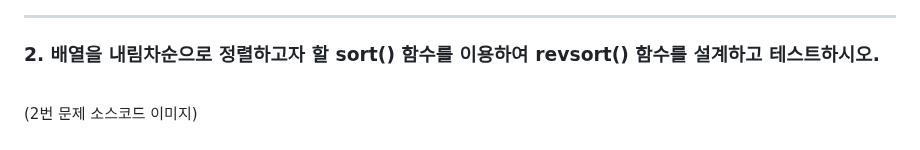
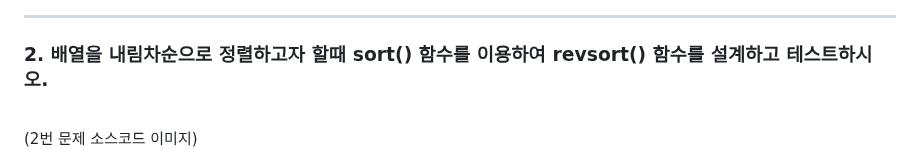
Before and after one commit to WSIDFY/web_programming, a Markdown page: 8week/README.md, the part around the change. GitHub-like rendering.

```diff
--- a/8week/README.md
+++ b/8week/README.md
@@ -32,7 +32,7 @@
 
 <!-------------------------------두 번째 문제----------------------------------->
 
-### <strong id = "second"><b>2. 배열을 내림차순으로 정렬하고자 할  sort() 함수를 이용하여 revsort() 함수를 설계하고 테스트하시오.</b></strong>
+### <strong id = "second"><b>2. 배열을 내림차순으로 정렬하고자 할때 sort() 함수를 이용하여 revsort() 함수를 설계하고 테스트하시오.</b></strong>
 <br>
 <p>
 (2번 문제 소스코드 이미지)
```
